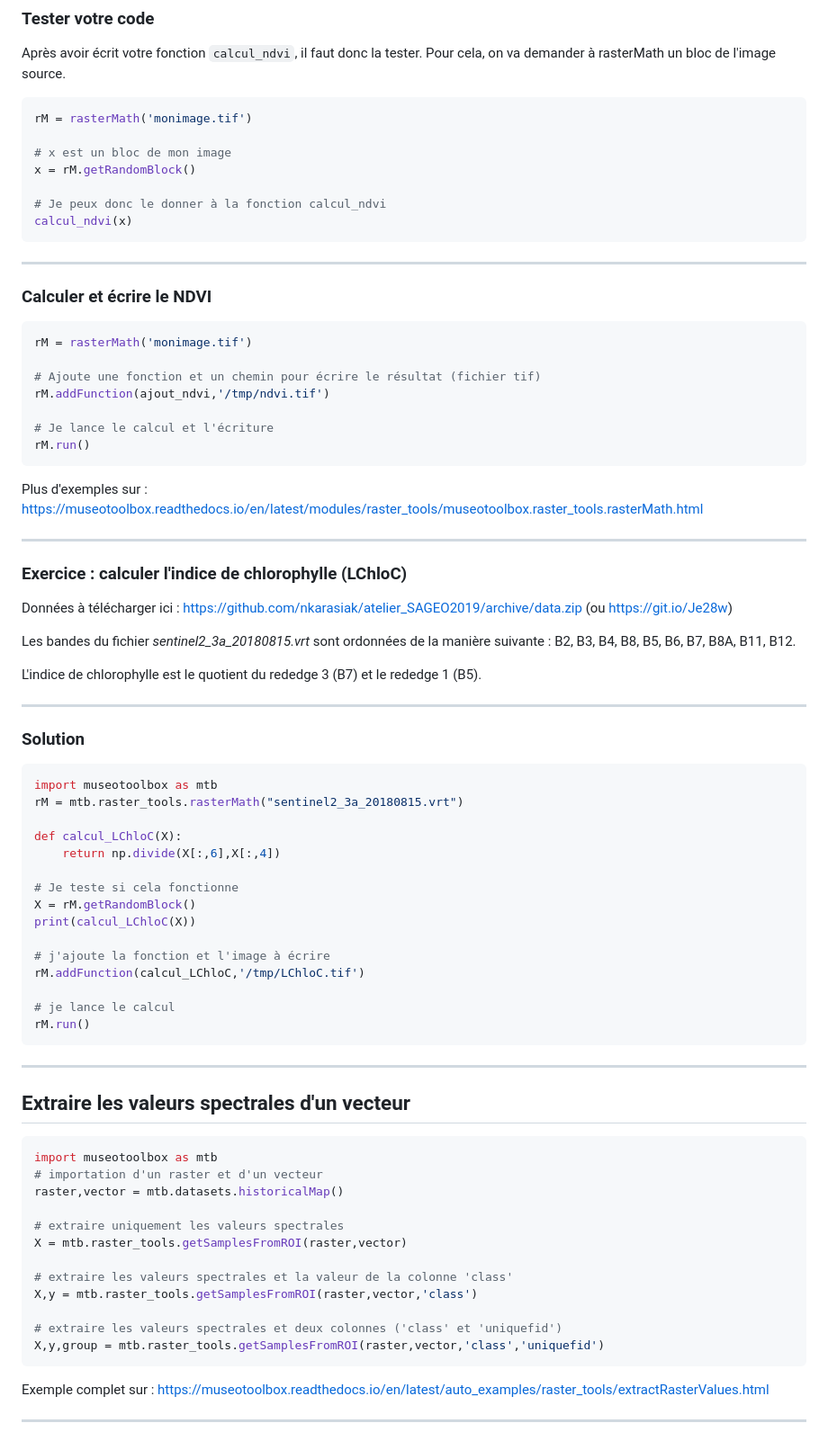
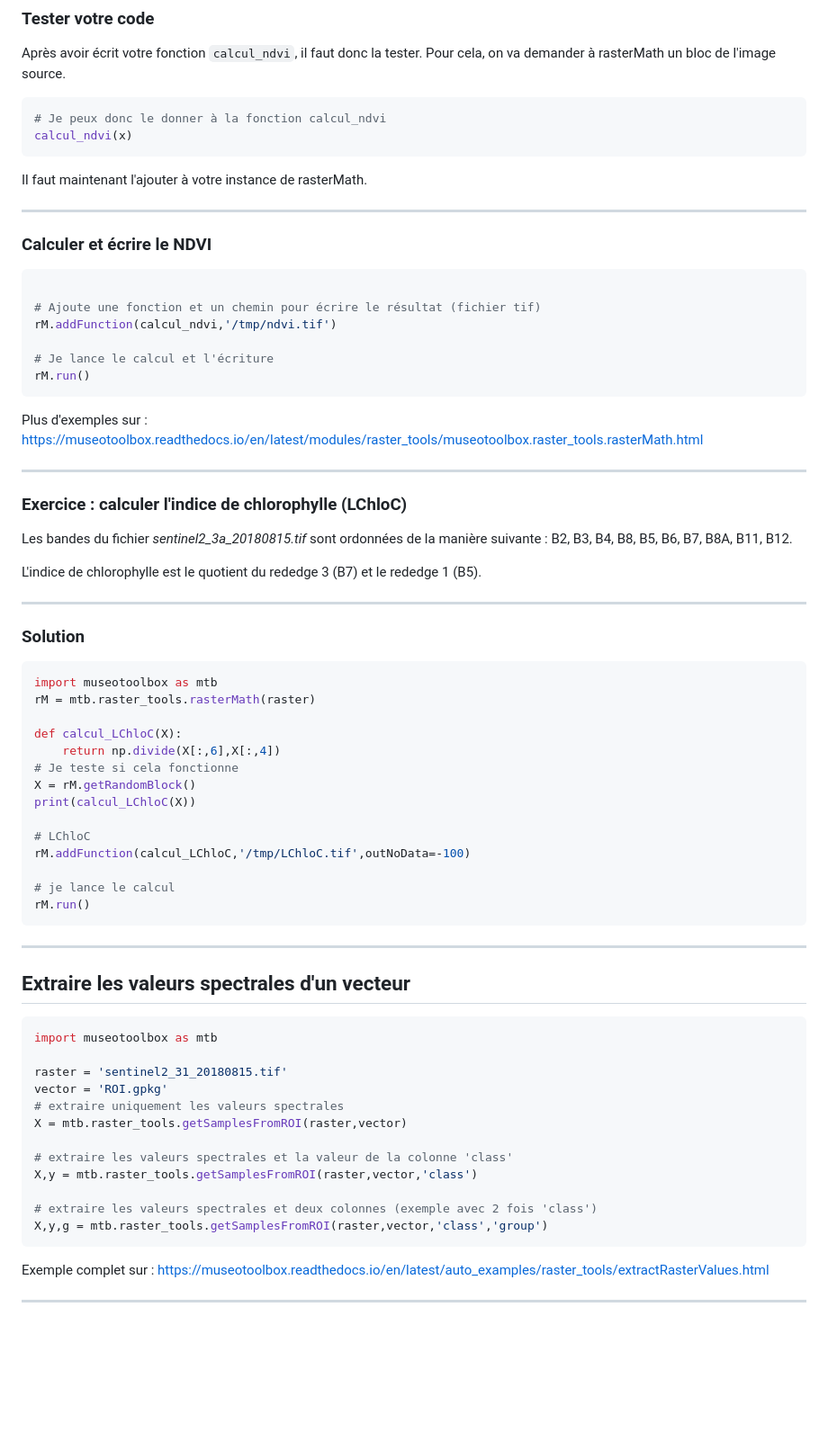
Before and after one commit to nkarasiak/atelier_SAGEO2019, a Markdown page: docs/index.md, the part around the change printed below. Shown: that part at 90% size. Rendered like a GitHub page; blank space fills up the shorter version.

````diff
--- a/docs/index.md
+++ b/docs/index.md
@@ -103,23 +153,20 @@ Après avoir écrit votre fonction `calcul_ndvi`, il faut donc la tester.
 Pour cela, on va demander à rasterMath un bloc de l'image source.
 
 ```python
-rM = rasterMath('monimage.tif')
-
-# x est un bloc de mon image
-x = rM.getRandomBlock()
-
 # Je peux donc le donner à la fonction calcul_ndvi
 calcul_ndvi(x)
 ```
+
+Il faut maintenant l'ajouter à votre instance de rasterMath.
+
 ---
 
 ### Calculer et écrire le NDVI
 
 ```python
-rM = rasterMath('monimage.tif')
 
 # Ajoute une fonction et un chemin pour écrire le résultat (fichier tif)
-rM.addFunction(ajout_ndvi,'/tmp/ndvi.tif')
+rM.addFunction(calcul_ndvi,'/tmp/ndvi.tif')
 
 # Je lance le calcul et l'écriture
 rM.run()
@@ -130,29 +177,24 @@ rM.run()
 
 ### Exercice : calculer l'indice de chlorophylle (LChloC)
 
-Données à télécharger ici : https://github.com/nkarasiak/atelier_SAGEO2019/archive/data.zip (ou https://git.io/Je28w)
-
-Les bandes du fichier *sentinel2_3a_20180815.vrt* sont ordonnées de la manière suivante : B2, B3, B4, B8, B5, B6, B7, B8A, B11, B12.
+Les bandes du fichier *sentinel2_3a_20180815.tif* sont ordonnées de la manière suivante : B2, B3, B4, B8, B5, B6, B7, B8A, B11, B12.
 
 L'indice de chlorophylle est le quotient du rededge 3 (B7) et le rededge 1 (B5).
 
 ---
-
 ### Solution
-
 ```python
 import museotoolbox as mtb
-rM = mtb.raster_tools.rasterMath("sentinel2_3a_20180815.vrt")
+rM = mtb.raster_tools.rasterMath(raster)
 
 def calcul_LChloC(X):
     return np.divide(X[:,6],X[:,4])
-
 # Je teste si cela fonctionne
 X = rM.getRandomBlock()
 print(calcul_LChloC(X))
 
-# j'ajoute la fonction et l'image à écrire
-rM.addFunction(calcul_LChloC,'/tmp/LChloC.tif')
+# LChloC
+rM.addFunction(calcul_LChloC,'/tmp/LChloC.tif',outNoData=-100)
 
 # je lance le calcul
 rM.run()
@@ -163,17 +205,17 @@ rM.run()
 
 ```python
 import museotoolbox as mtb
-# importation d'un raster et d'un vecteur
-raster,vector = mtb.datasets.historicalMap()
 
+raster = 'sentinel2_31_20180815.tif'
+vector = 'ROI.gpkg'
 # extraire uniquement les valeurs spectrales
 X = mtb.raster_tools.getSamplesFromROI(raster,vector)
 
 # extraire les valeurs spectrales et la valeur de la colonne 'class'
 X,y = mtb.raster_tools.getSamplesFromROI(raster,vector,'class')
 
-# extraire les valeurs spectrales et deux colonnes ('class' et 'uniquefid')
-X,y,group = mtb.raster_tools.getSamplesFromROI(raster,vector,'class','uniquefid')
+# extraire les valeurs spectrales et deux colonnes (exemple avec 2 fois 'class')
+X,y,g = mtb.raster_tools.getSamplesFromROI(raster,vector,'class','group')
 ```
 Exemple complet sur : https://museotoolbox.readthedocs.io/en/latest/auto_examples/raster_tools/extractRasterValues.html
 
````
Also changed, not shown: other parts of docs/index.md (+78 -10 lines), docs/figures/mtb_uml.png, 3 other files.
